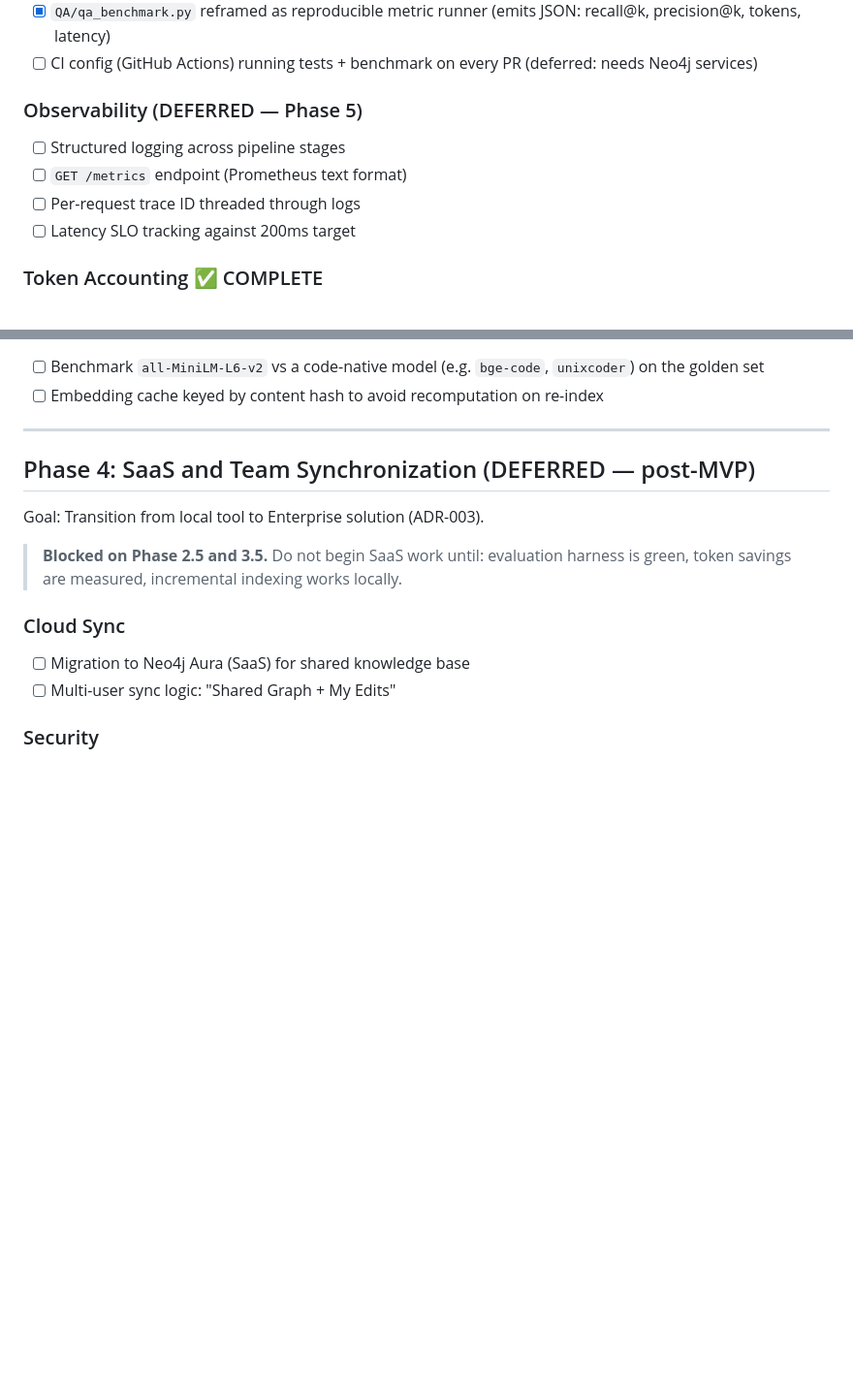
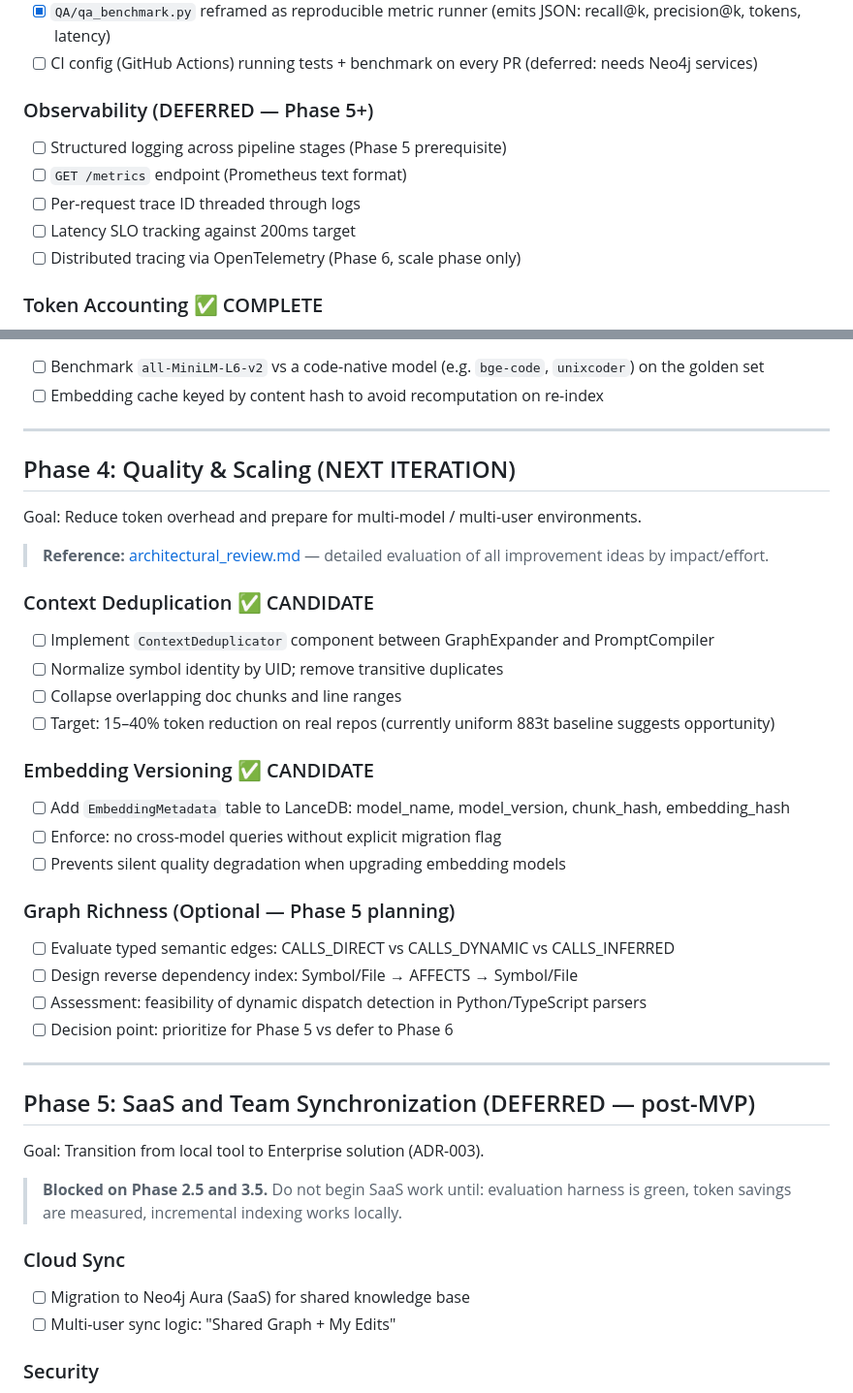
Before and after one commit to idxoid/surgical_context, a Markdown page: docs/road_map.md, 2 parts joined by grey strips. Shown at 97% size. Rendered like a GitHub page; blank space fills up the shorter version.

```diff
--- a/docs/road_map.md
+++ b/docs/road_map.md
@@ -65,11 +65,12 @@ Goal: Make the system **measurable** before scaling it, and ship a thin client f
 - [x] `QA/qa_benchmark.py` reframed as reproducible metric runner (emits JSON: recall@k, precision@k, tokens, latency)
 - [ ] CI config (GitHub Actions) running tests + benchmark on every PR (deferred: needs Neo4j services)
 
-### Observability (DEFERRED — Phase 5)
-- [ ] Structured logging across pipeline stages
+### Observability (DEFERRED — Phase 5+)
+- [ ] Structured logging across pipeline stages (Phase 5 prerequisite)
 - [ ] `GET /metrics` endpoint (Prometheus text format)
 - [ ] Per-request trace ID threaded through logs
 - [ ] Latency SLO tracking against 200ms target
+- [ ] Distributed tracing via OpenTelemetry (Phase 6, scale phase only)
 
 ### Token Accounting ✅ COMPLETE
 - [x] Token counter (tiktoken cl100k_base) on every `PromptContext`
@@ -140,7 +141,31 @@ Goal: Make retrieval correct and fast on a live developer's laptop. This is what
 
 ---
 
-## Phase 4: SaaS and Team Synchronization (DEFERRED — post-MVP)
+## Phase 4: Quality & Scaling (NEXT ITERATION)
+Goal: Reduce token overhead and prepare for multi-model / multi-user environments.
+
+> **Reference:** [architectural_review.md](architectural_review.md#phase-4-near-term-wins) — detailed evaluation of all improvement ideas by impact/effort.
+
+### Context Deduplication ✅ CANDIDATE
+- [ ] Implement `ContextDeduplicator` component between GraphExpander and PromptCompiler
+- [ ] Normalize symbol identity by UID; remove transitive duplicates
+- [ ] Collapse overlapping doc chunks and line ranges
+- [ ] Target: 15–40% token reduction on real repos (currently uniform 883t baseline suggests opportunity)
+
+### Embedding Versioning ✅ CANDIDATE
+- [ ] Add `EmbeddingMetadata` table to LanceDB: model_name, model_version, chunk_hash, embedding_hash
+- [ ] Enforce: no cross-model queries without explicit migration flag
+- [ ] Prevents silent quality degradation when upgrading embedding models
+
+### Graph Richness (Optional — Phase 5 planning)
+- [ ] Evaluate typed semantic edges: CALLS_DIRECT vs CALLS_DYNAMIC vs CALLS_INFERRED
+- [ ] Design reverse dependency index: Symbol/File → AFFECTS → Symbol/File
+- [ ] Assessment: feasibility of dynamic dispatch detection in Python/TypeScript parsers
+- [ ] Decision point: prioritize for Phase 5 vs defer to Phase 6
+
+---
+
+## Phase 5: SaaS and Team Synchronization (DEFERRED — post-MVP)
 Goal: Transition from local tool to Enterprise solution (ADR-003).
 
 > **Blocked on Phase 2.5 and 3.5.** Do not begin SaaS work until: evaluation harness is green, token savings are measured, incremental indexing works locally.
```
Also changed, not shown: other parts of docs/road_map.md (+20 -11 lines), docs/architectural_review.md (added, +205 -0 lines).
